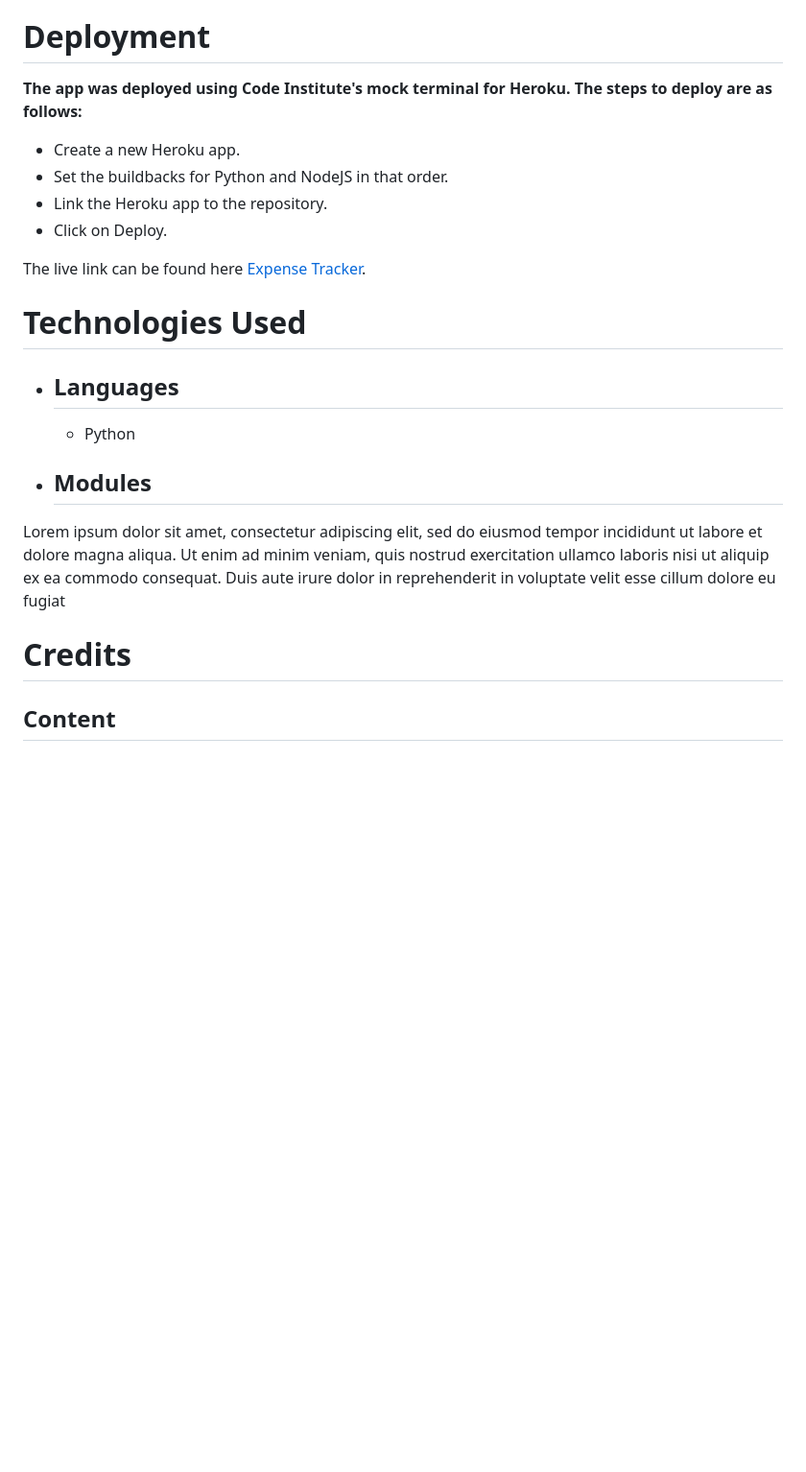
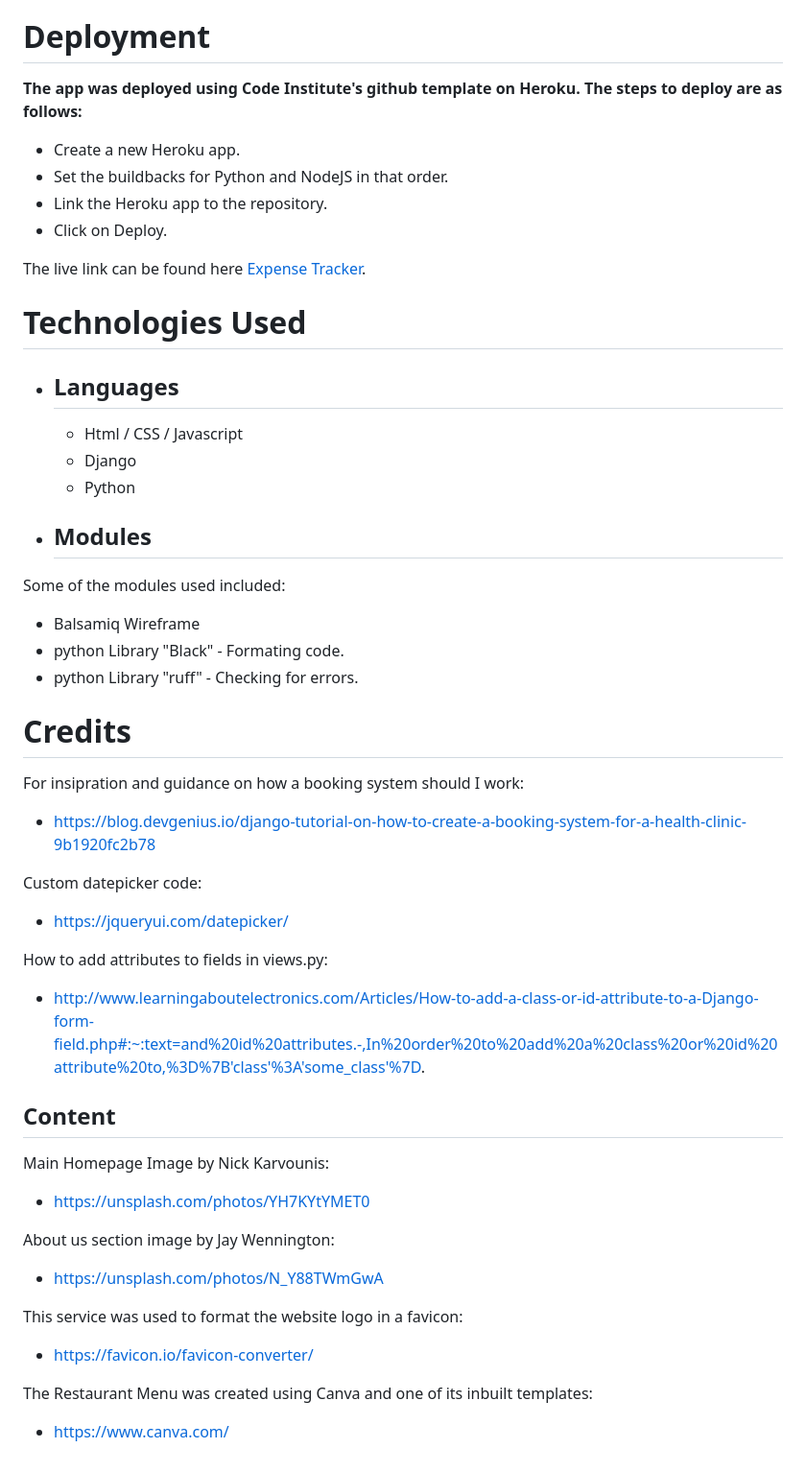
Before and after one commit to rinalds98/Savory-Junction, a Markdown page: README.md, the part around the change printed below. Shown: that part at 96% size. Drawn GitHub-style; blank space fills up the shorter version.

```diff
--- a/README.md
+++ b/README.md
@@ -163,7 +168,7 @@ Lorem ipsum dolor sit amet, consectetur adipiscing elit, sed do eiusmod tempor i
 Deployment
 =
 
-**The app was deployed using Code Institute's mock terminal for Heroku. The steps to deploy are as follows:**
+**The app was deployed using Code Institute's github template on Heroku. The steps to deploy are as follows:**
 - Create a new Heroku app.
 - Set the buildbacks for Python and NodeJS in that order.
 - Link the Heroku app to the repository.
@@ -177,14 +182,40 @@ Technologies Used
 =
 
 - ## Languages
+    - Html / CSS / Javascript
+    - Django
     - Python
 
+
 - ## Modules
-Lorem ipsum dolor sit amet, consectetur adipiscing elit, sed do eiusmod tempor incididunt ut labore et dolore magna aliqua. Ut enim ad minim veniam, quis nostrud exercitation ullamco laboris nisi ut aliquip ex ea commodo consequat. Duis aute irure dolor in reprehenderit in voluptate velit esse cillum dolore eu fugiat
+Some of the modules used included:
+- Balsamiq Wireframe
+- python Library "Black" - Formating code.
+- python Library "ruff" - Checking for errors.
 
 <div id='credits'/>
 
 Credits
 =
+For insipration and guidance on how a booking system should I work:
+- https://blog.devgenius.io/django-tutorial-on-how-to-create-a-booking-system-for-a-health-clinic-9b1920fc2b78
+
+Custom datepicker code:
+- https://jqueryui.com/datepicker/
+
+How to add attributes to fields in views.py:
+- http://www.learningaboutelectronics.com/Articles/How-to-add-a-class-or-id-attribute-to-a-Django-form-field.php#:~:text=and%20id%20attributes.-,In%20order%20to%20add%20a%20class%20or%20id%20attribute%20to,%3D%7B'class'%3A'some_class'%7D.
+
 
 ## **Content**
+Main Homepage Image by Nick Karvounis:
+- https://unsplash.com/photos/YH7KYtYMET0
+
+About us section image by Jay Wennington:
+- https://unsplash.com/photos/N_Y88TWmGwA
+
+This service was used to format the website logo in a favicon:
+- https://favicon.io/favicon-converter/
+
+The Restaurant Menu was created using Canva and one of its inbuilt templates:
+- https://www.canva.com/
```
Also changed, not shown: other parts of README.md (+17 -12 lines), static/images/lucid-chart.png (added).
